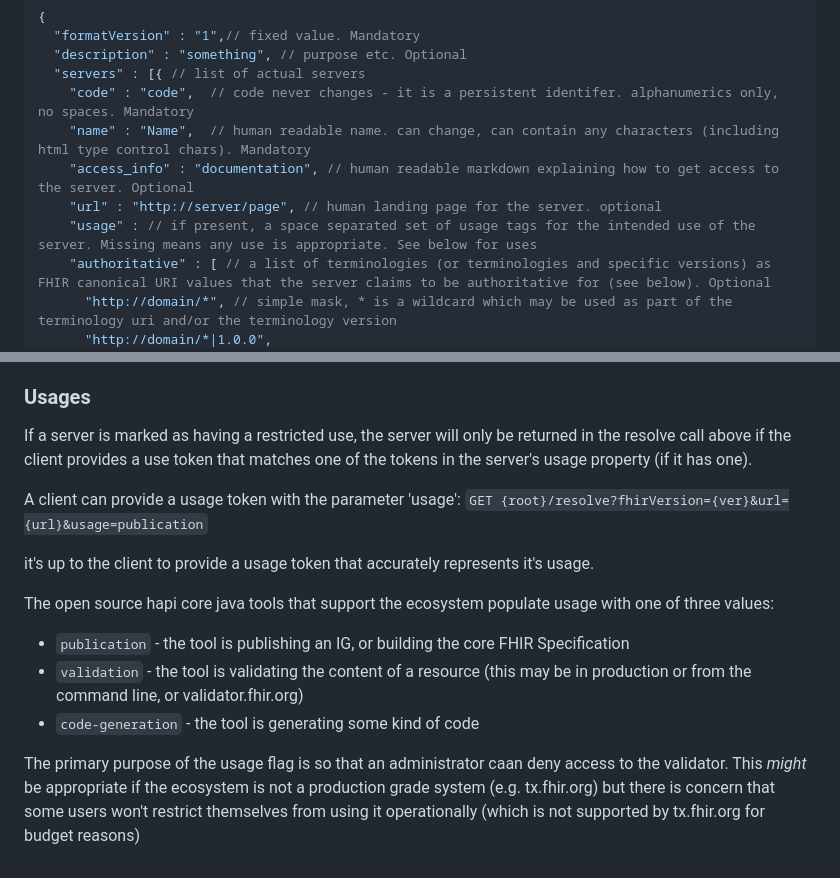
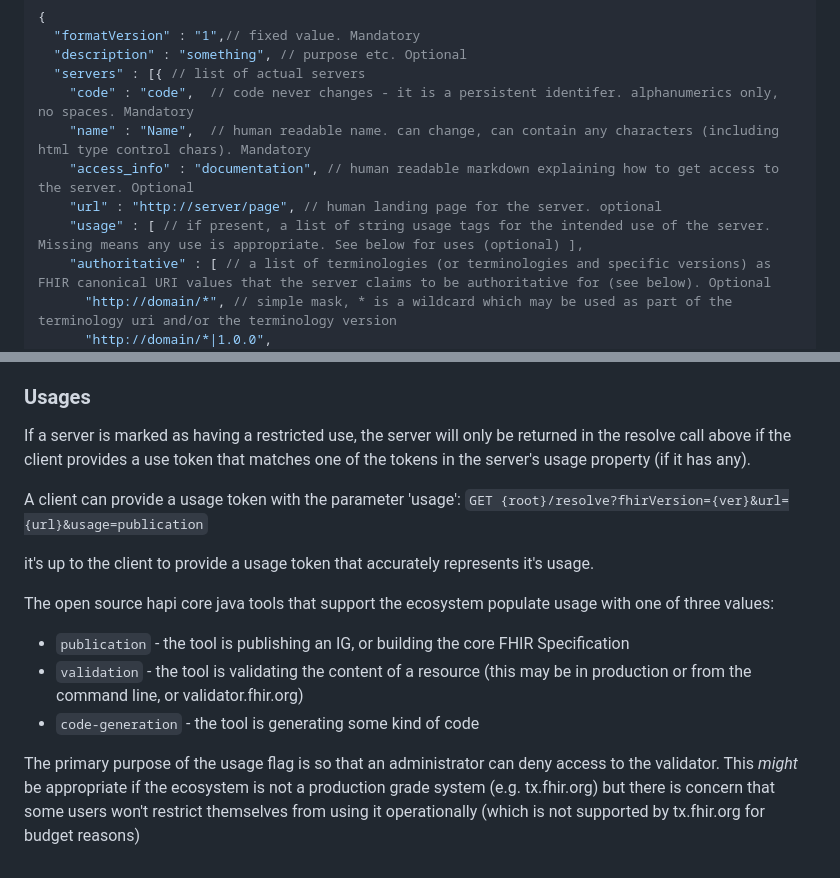
Before and after one commit to FHIR/ig-registry, a Markdown page: tx-registry-doco.md, 2 parts joined by grey strips. Drawn GitHub-style.

````diff
--- a/tx-registry-doco.md
+++ b/tx-registry-doco.md
@@ -42,7 +42,7 @@ may exist elsewhere.
     "name" : "Name",  // human readable name. can change, can contain any characters (including html type control chars). Mandatory
     "access_info" : "documentation", // human readable markdown explaining how to get access to the server. Optional
     "url" : "http://server/page", // human landing page for the server. optional
-    "usage" : // if present, a space separated set of usage tags for the intended use of the server. Missing means any use is appropriate. See below for uses
+    "usage" : [ // if present, a list of string usage tags for the intended use of the server. Missing means any use is appropriate. See below for uses (optional) ],
     "authoritative" : [ // a list of terminologies (or terminologies and specific versions) as FHIR canonical URI values that the server claims to be authoritative for (see below). Optional
       "http://domain/*", // simple mask, * is a wildcard which may be used as part of the terminology uri and/or the terminology version
       "http://domain/*|1.0.0",
@@ -217,7 +217,7 @@ Notes:
 
 ### Usages
 
-If a server is marked as having a restricted use, the server will only be returned in the resolve call above if the client provides a use token that matches one of the tokens in the server's usage property (if it has one).
+If a server is marked as having a restricted use, the server will only be returned in the resolve call above if the client provides a use token that matches one of the tokens in the server's usage property (if it has any).
 
 A client can provide a usage token with the parameter 'usage': ```GET {root}/resolve?fhirVersion={ver}&url={url}&usage=publication```
 
@@ -228,4 +228,4 @@ The open source hapi core java tools that support the ecosystem populate usage w
 * ```validation``` - the tool is validating the content of a resource (this may be in production or from the command line, or validator.fhir.org)
 * ```code-generation``` - the tool is generating some kind of code
 
-The primary purpose of the usage flag is so that an administrator caan deny access to the validator. This *might* be appropriate if the ecosystem is not a production grade system (e.g. tx.fhir.org) but there is concern that some users won't restrict themselves from using it operationally (which is not supported by tx.fhir.org for budget reasons)
+The primary purpose of the usage flag is so that an administrator can deny access to the validator. This *might* be appropriate if the ecosystem is not a production grade system (e.g. tx.fhir.org) but there is concern that some users won't restrict themselves from using it operationally (which is not supported by tx.fhir.org for budget reasons)
````
